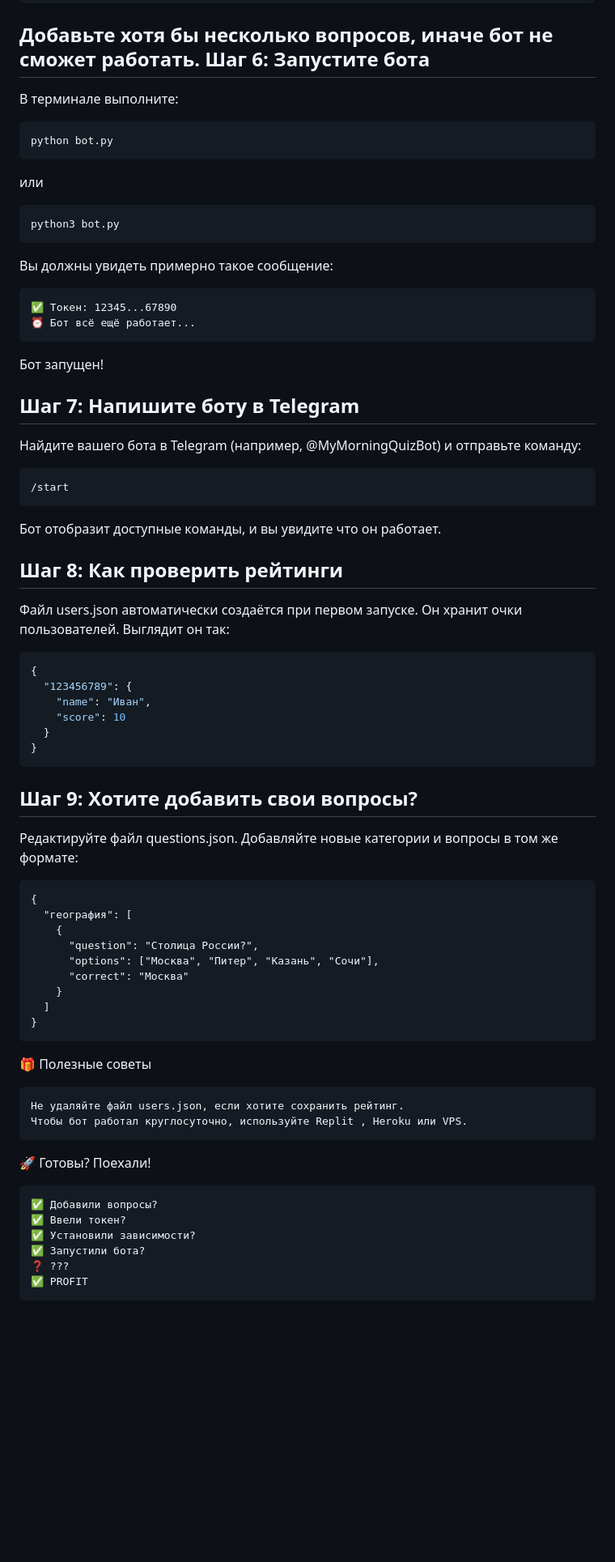
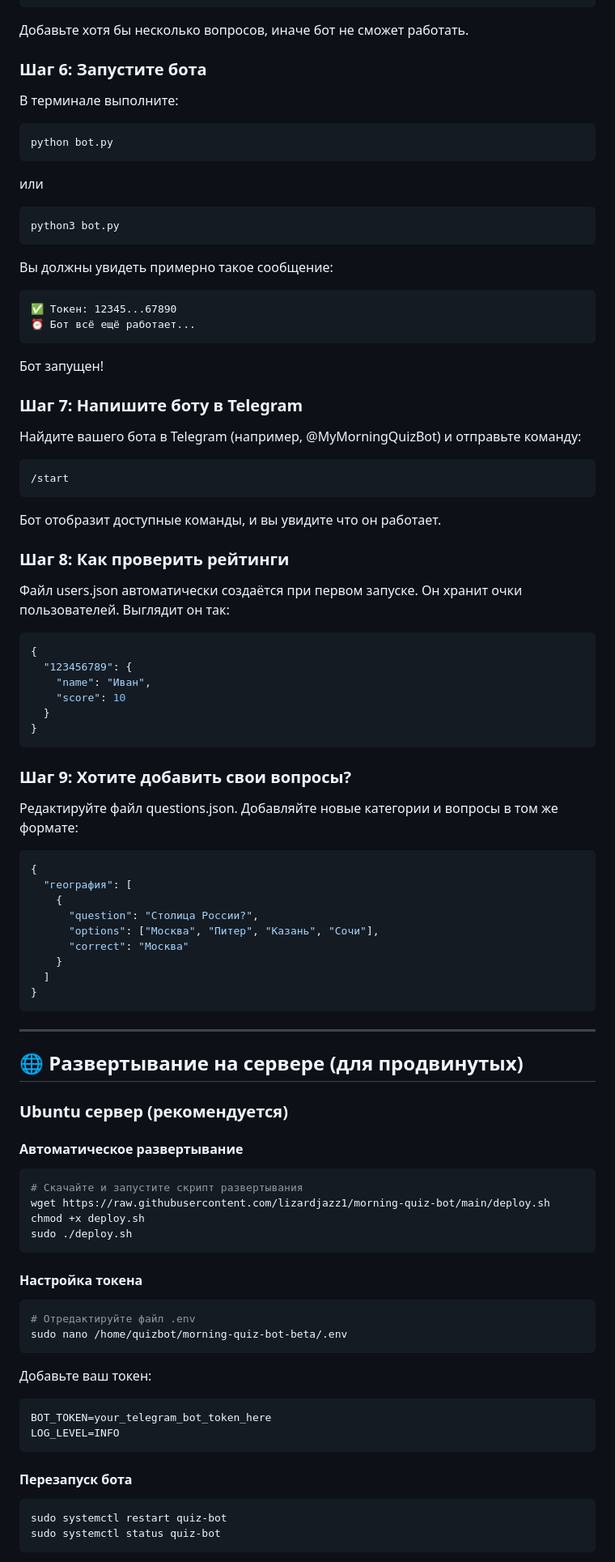
Before and after one commit to lizardjazz1/morning-quiz-bot, a Markdown page: README.md, the part around one of its changes. Shown at 81% size. Drawn GitHub-style; blank space fills up the shorter version.

Commit message:
docs: update README with combined version for beginners and advanced users

````diff
--- a/README.md
+++ b/README.md
@@ -98,8 +105,9 @@ python -m pip install -r requirements.txt
 ```
 
 Добавьте хотя бы несколько вопросов, иначе бот не сможет работать.
-Шаг 6: Запустите бота
----
+
+### Шаг 6: Запустите бота
+
 В терминале выполните:
 ```bash
 python bot.py
@@ -107,24 +115,25 @@ python bot.py
 или
 ```bash
 python3 bot.py
- ```
- Вы должны увидеть примерно такое сообщение:
+```
+
+Вы должны увидеть примерно такое сообщение:
 ```
 ✅ Токен: 12345...67890
 ⏰ Бот всё ещё работает...
 ```
 Бот запущен!
 
-Шаг 7: Напишите боту в Telegram
----
+### Шаг 7: Напишите боту в Telegram
+
 Найдите вашего бота в Telegram (например, @MyMorningQuizBot) и отправьте команду:
 ```
 /start
 ```
 Бот отобразит доступные команды, и вы увидите что он работает.
 
-Шаг 8: Как проверить рейтинги
----
+### Шаг 8: Как проверить рейтинги
+
 Файл users.json автоматически создаётся при первом запуске.
 Он хранит очки пользователей. Выглядит он так:
 ```json
@@ -135,11 +144,12 @@ python3 bot.py
   }
 }
 ```
-Шаг 9: Хотите добавить свои вопросы?
----
+
+### Шаг 9: Хотите добавить свои вопросы?
+
 Редактируйте файл questions.json.
 Добавляйте новые категории и вопросы в том же формате:
-```
+```json
 {
   "география": [
     {
@@ -150,18 +160,36 @@ python3 bot.py
   ]
 }
 ```
-🎁 Полезные советы
 
-    Не удаляйте файл users.json, если хотите сохранить рейтинг.
-    Чтобы бот работал круглосуточно, используйте Replit , Heroku или VPS.
+---
 
+## 🌐 Развертывание на сервере (для продвинутых)
 
-🚀 Готовы? Поехали!
+### Ubuntu сервер (рекомендуется)
 
-    ✅ Добавили вопросы?
-    ✅ Ввели токен?
-    ✅ Установили зависимости?
-    ✅ Запустили бота?
-    ❓ ???
-    ✅ PROFIT
+#### Автоматическое развертывание
+```bash
+# Скачайте и запустите скрипт развертывания
+wget https://raw.githubusercontent.com/lizardjazz1/morning-quiz-bot/main/deploy.sh
+chmod +x deploy.sh
+sudo ./deploy.sh
+```
 
+#### Настройка токена
+```bash
+# Отредактируйте файл .env
+sudo nano /home/quizbot/morning-quiz-bot-beta/.env
+```
+
+Добавьте ваш токен:
+```env
+BOT_TOKEN=your_telegram_bot_token_here
+LOG_LEVEL=INFO
+```
+
+#### Перезапуск бота
+```bash
+sudo systemctl restart quiz-bot
+sudo systemctl status quiz-bot
+```
+
````
Also changed, not shown: other parts of README.md (+168 -12 lines).
